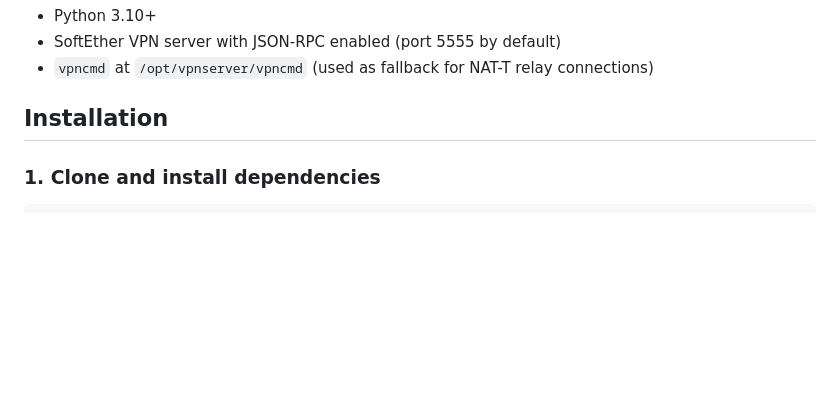
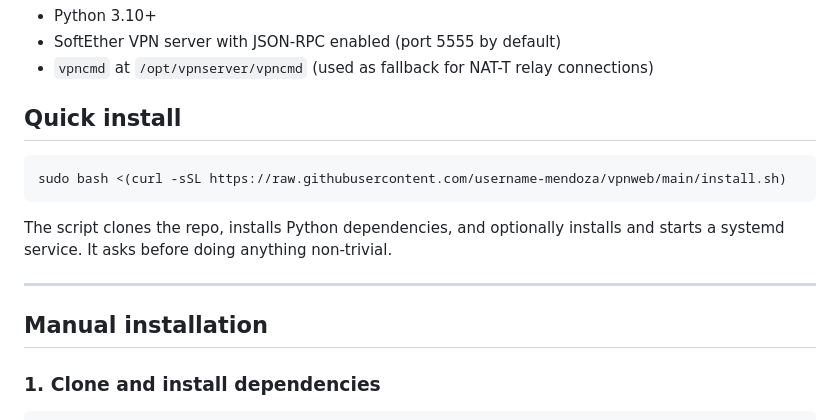
Before and after one commit to username-mendoza/vpnweb, a Markdown page: README.md, the part around the change. Drawn GitHub-style; blank space fills up the shorter version.

Commit message:
Add quick install section to README

````diff
--- a/README.md
+++ b/README.md
@@ -23,7 +23,17 @@ Web management UI for [SoftEther VPN](https://www.softethervpn.org/), built with
 - SoftEther VPN server with JSON-RPC enabled (port 5555 by default)
 - `vpncmd` at `/opt/vpnserver/vpncmd` (used as fallback for NAT-T relay connections)
 
-## Installation
+## Quick install
+
+```bash
+sudo bash <(curl -sSL https://raw.githubusercontent.com/username-mendoza/vpnweb/main/install.sh)
+```
+
+The script clones the repo, installs Python dependencies, and optionally installs and starts a systemd service. It asks before doing anything non-trivial.
+
+---
+
+## Manual installation
 
 ### 1. Clone and install dependencies
 
````
